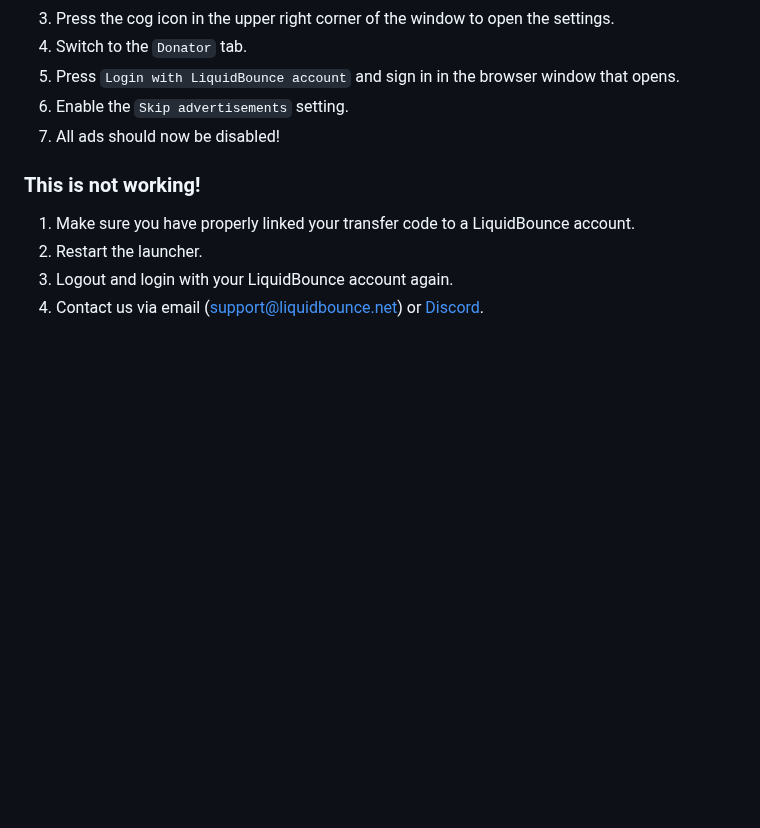
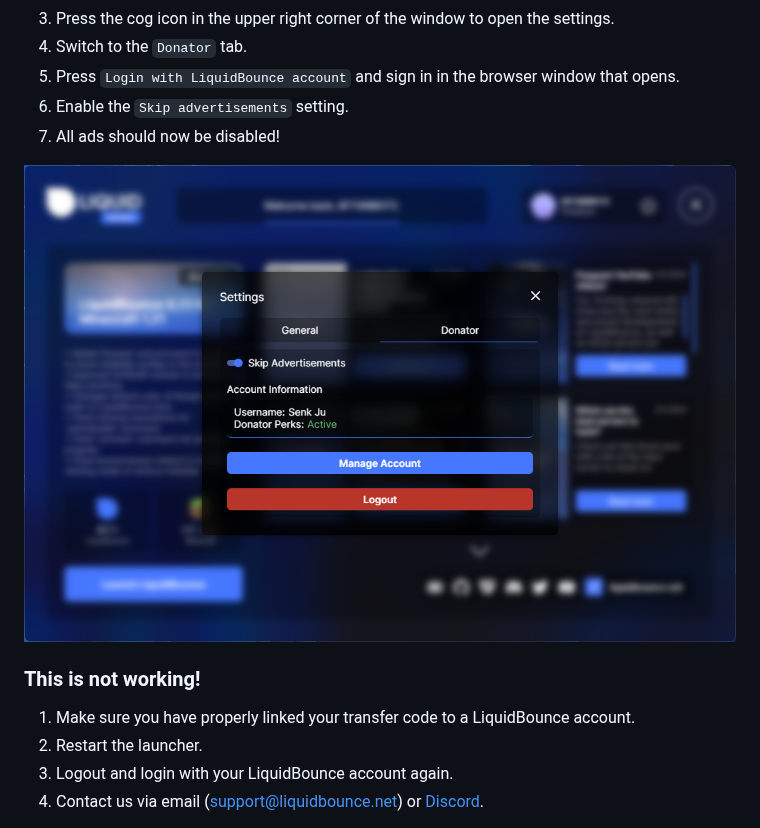
Before and after one commit to CCBlueX/Documentation, a Markdown page: md/donation/setup_launcher.md, the part around the change. Rendered like a GitHub page; pictures changed too: images/liquidlauncher_donator.png (added); blank space fills up the shorter version.

Commit message:
add image to liquidlauncher donator instructions

```diff
--- a/md/donation/setup_launcher.md
+++ b/md/donation/setup_launcher.md
@@ -12,6 +12,8 @@ To disable the ads, follow these steps:
 6. Enable the `Skip advertisements` setting.
 7. All ads should now be disabled!
 
+![LiquidLauncher Donator](/images/liquidlauncher_donator.png)
+
 ### This is not working!
 
 1. Make sure you have properly linked your transfer code to a LiquidBounce account.
```
